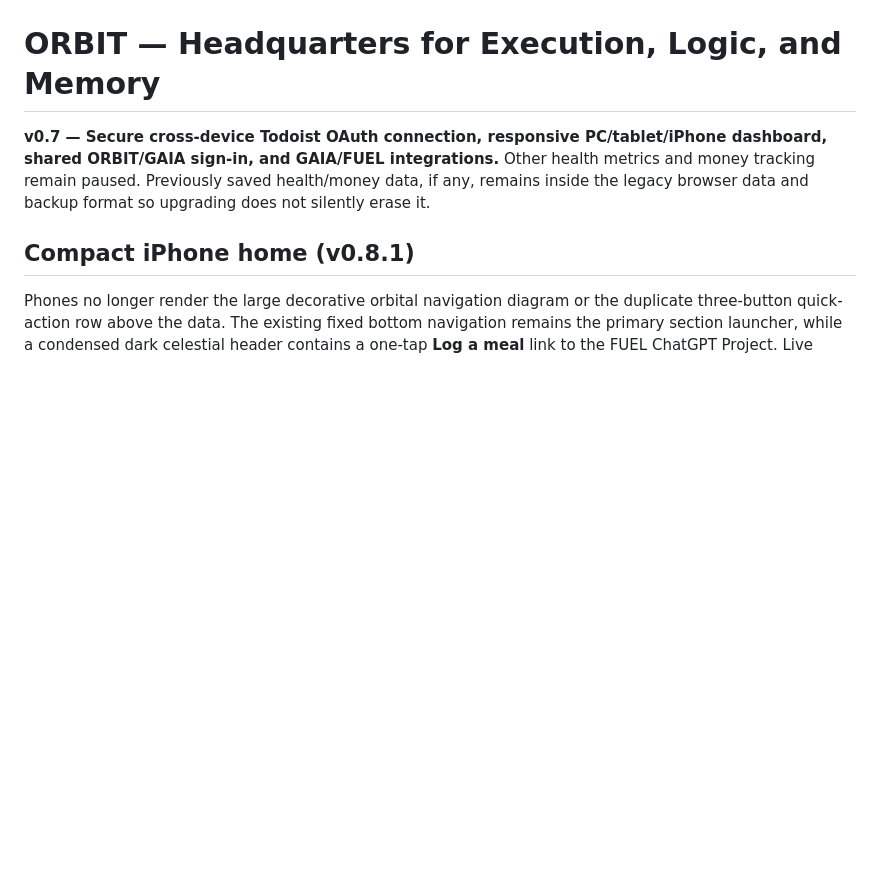
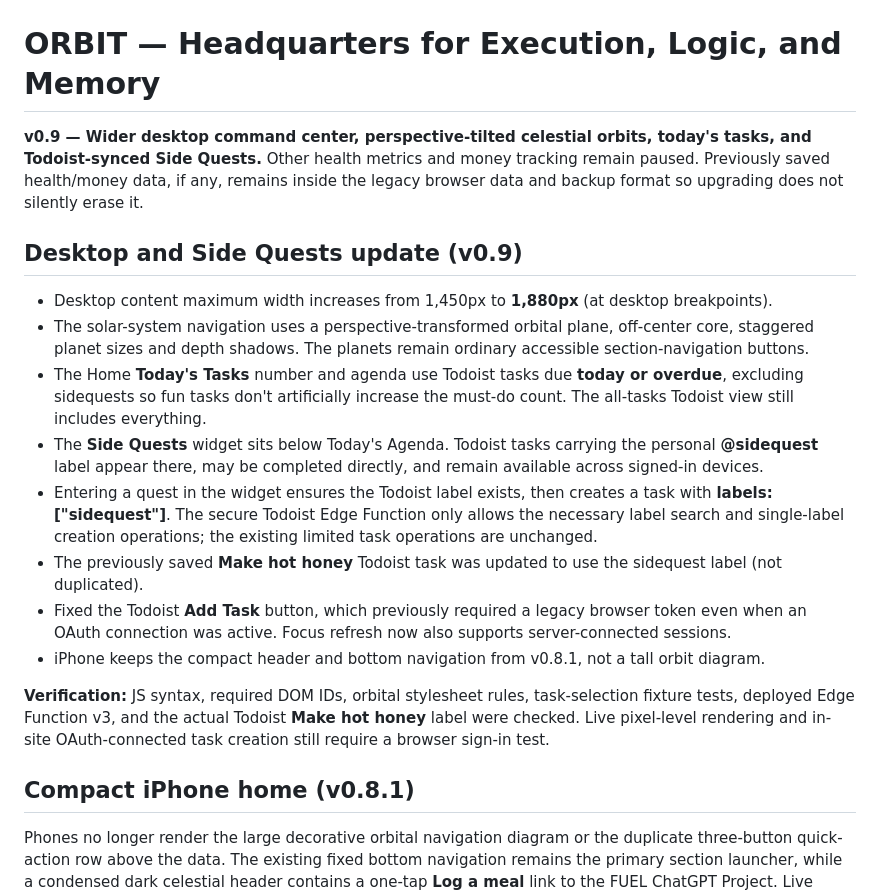
Before and after one commit to reece1919/orbit, a Markdown page: README.md, the part around the change. Drawn GitHub-style; blank space fills up the shorter version.

Commit message:
Document ORBIT v0.9 angled desktop, today counters, and Todoist side quests

```diff
--- a/README.md
+++ b/README.md
@@ -1,6 +1,19 @@
 # ORBIT — Headquarters for Execution, Logic, and Memory
 
-**v0.7 — Secure cross-device Todoist OAuth connection, responsive PC/tablet/iPhone dashboard, shared ORBIT/GAIA sign-in, and GAIA/FUEL integrations.** Other health metrics and money tracking remain paused. Previously saved health/money data, if any, remains inside the legacy browser data and backup format so upgrading does not silently erase it.
+**v0.9 — Wider desktop command center, perspective-tilted celestial orbits, today's tasks, and Todoist-synced Side Quests.** Other health metrics and money tracking remain paused. Previously saved health/money data, if any, remains inside the legacy browser data and backup format so upgrading does not silently erase it.
+
+## Desktop and Side Quests update (v0.9)
+
+- Desktop content maximum width increases from 1,450px to **1,880px** (at desktop breakpoints).
+- The solar-system navigation uses a perspective-transformed orbital plane, off-center core, staggered planet sizes and depth shadows. The planets remain ordinary accessible section-navigation buttons.
+- The Home **Today's Tasks** number and agenda use Todoist tasks due **today or overdue**, excluding sidequests so fun tasks don't artificially increase the must-do count. The all-tasks Todoist view still includes everything.
+- The **Side Quests** widget sits below Today's Agenda. Todoist tasks carrying the personal **@sidequest** label appear there, may be completed directly, and remain available across signed-in devices.
+- Entering a quest in the widget ensures the Todoist label exists, then creates a task with **labels: ["sidequest"]**. The secure Todoist Edge Function only allows the necessary label search and single-label creation operations; the existing limited task operations are unchanged.
+- The previously saved **Make hot honey** Todoist task was updated to use the sidequest label (not duplicated).
+- Fixed the Todoist **Add Task** button, which previously required a legacy browser token even when an OAuth connection was active. Focus refresh now also supports server-connected sessions.
+- iPhone keeps the compact header and bottom navigation from v0.8.1, not a tall orbit diagram.
+
+**Verification:** JS syntax, required DOM IDs, orbital stylesheet rules, task-selection fixture tests, deployed Edge Function v3, and the actual Todoist **Make hot honey** label were checked. Live pixel-level rendering and in-site OAuth-connected task creation still require a browser sign-in test.
 
 ## Compact iPhone home (v0.8.1)
 
```
